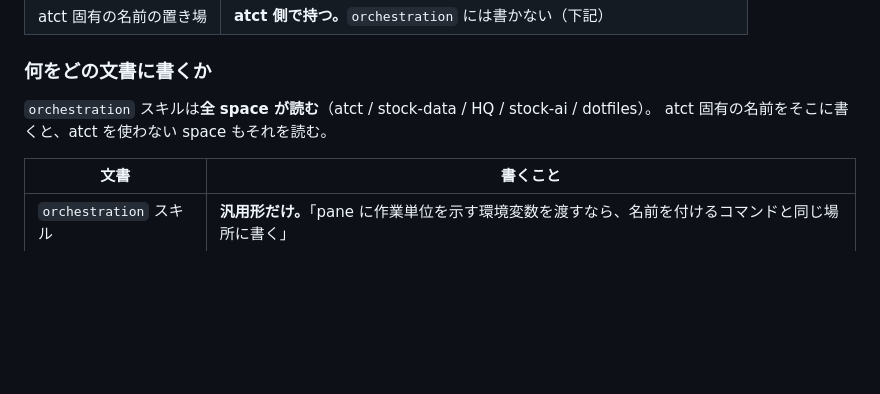
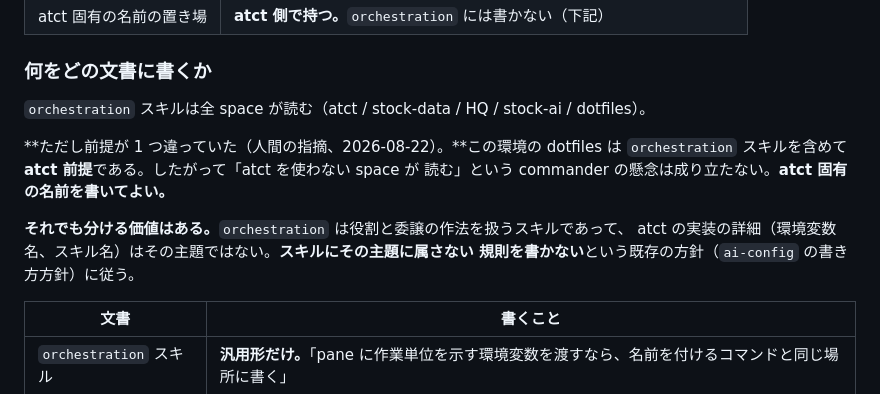
Before and after one commit to michiomochi/atct, a Markdown page: doc/specs/2026-08-22-three-tier-decisions.md, the part around the change. Drawn GitHub-style; blank space fills up the shorter version.

Commit message:
Correct why the two documents split, since dotfiles assumes atct

```diff
--- a/doc/specs/2026-08-22-three-tier-decisions.md
+++ b/doc/specs/2026-08-22-three-tier-decisions.md
@@ -57,8 +57,15 @@ atct-c22a6d79-executor
 
 ### 何をどの文書に書くか
 
-`orchestration` スキルは**全 space が読む**（atct / stock-data / HQ / stock-ai / dotfiles）。
-atct 固有の名前をそこに書くと、atct を使わない space もそれを読む。
+`orchestration` スキルは全 space が読む（atct / stock-data / HQ / stock-ai / dotfiles）。
+
+**ただし前提が 1 つ違っていた（人間の指摘、2026-08-22）。**この環境の dotfiles は
+`orchestration` スキルを含めて **atct 前提**である。したがって「atct を使わない space が
+読む」という commander の懸念は成り立たない。**atct 固有の名前を書いてよい。**
+
+**それでも分ける価値はある。**`orchestration` は役割と委譲の作法を扱うスキルであって、
+atct の実装の詳細（環境変数名、スキル名）はその主題ではない。**スキルにその主題に属さない
+規則を書かない**という既存の方針（`ai-config` の書き方方針）に従う。
 
 | 文書 | 書くこと |
 |---|---|
```
